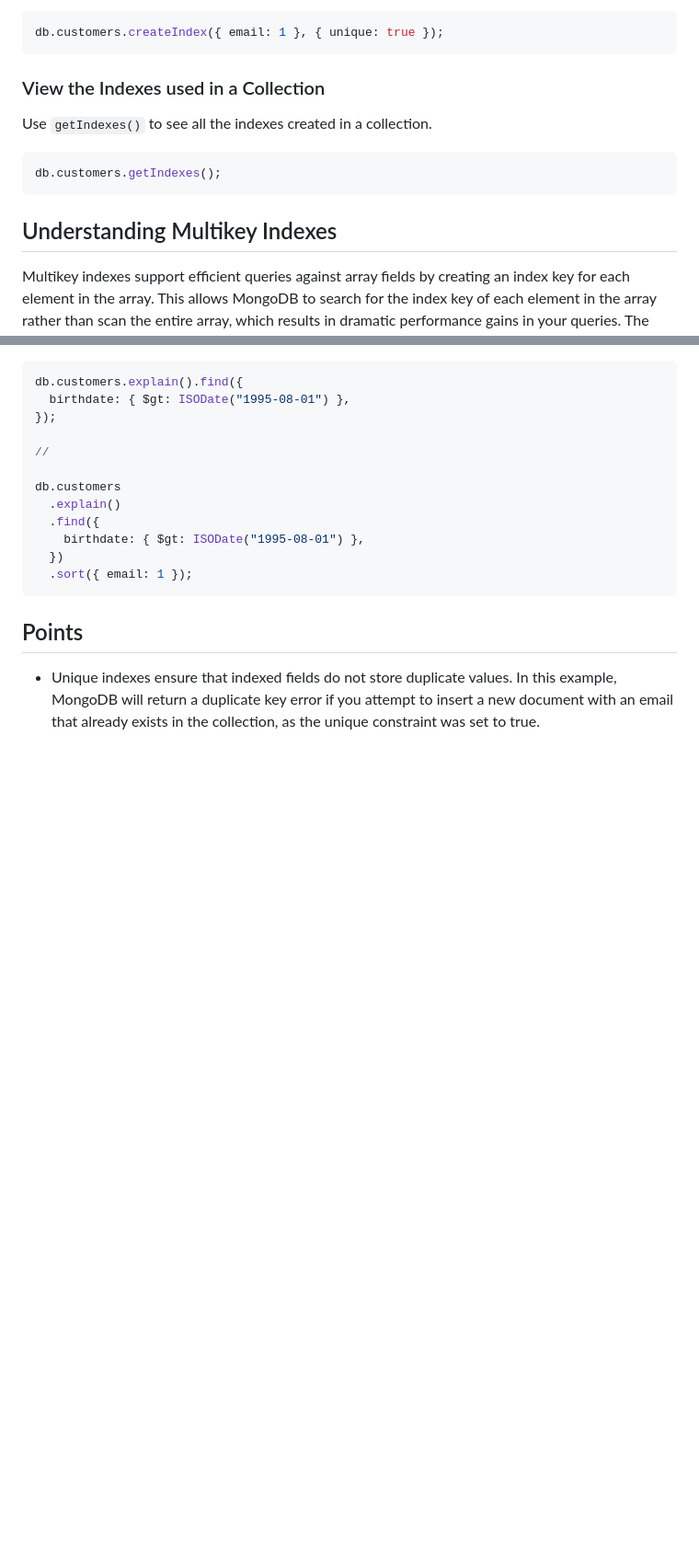
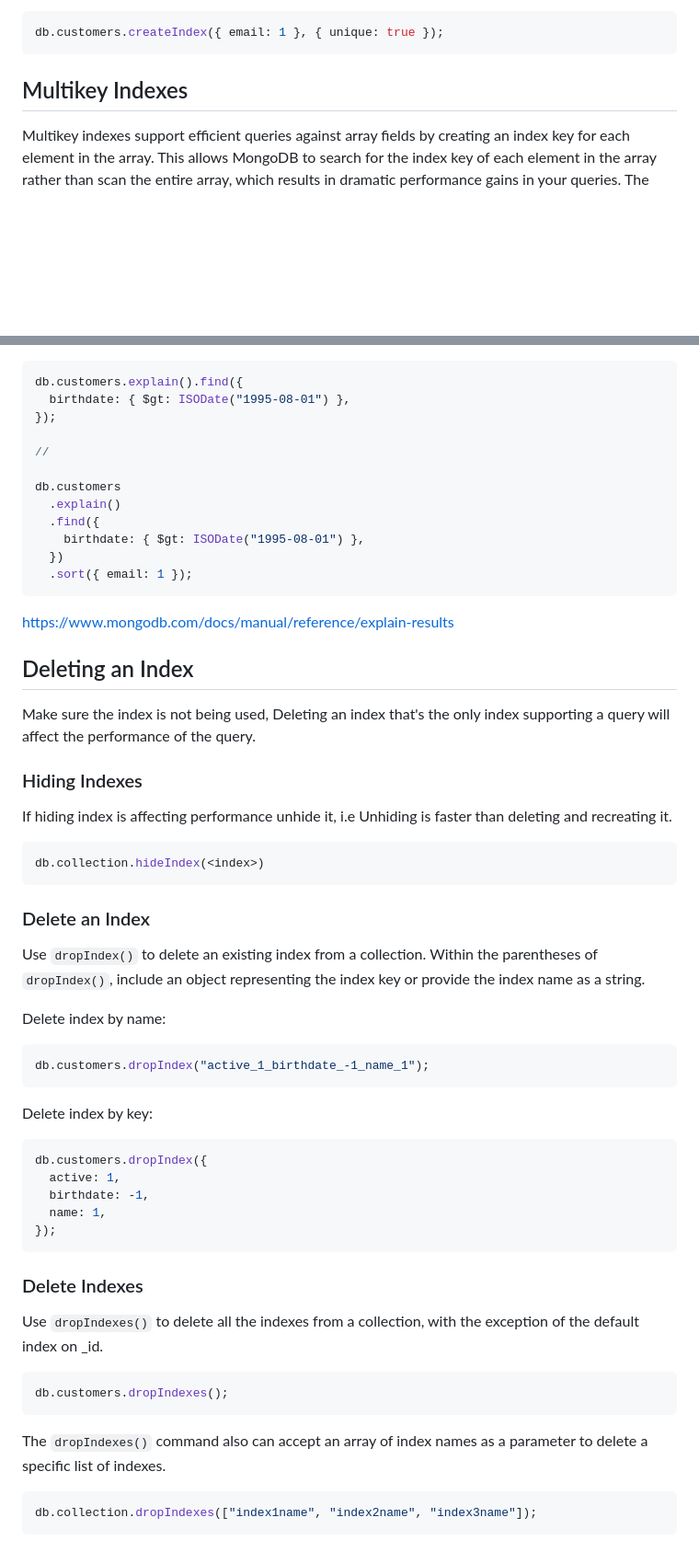
Before and after one commit to shehza-d/learning-backend, a Markdown page: MongoDB-NoSQL/MongoDB-Indexes.md, 2 parts joined by grey strips. Shown at 92% size. Drawn GitHub-style; blank space fills up the shorter version.

````diff
--- a/MongoDB-NoSQL/MongoDB-Indexes.md
+++ b/MongoDB-NoSQL/MongoDB-Indexes.md
@@ -32,15 +42,7 @@ Add `{ unique: true }` as a second, optional, parameter in `createIndex()` to fo
 db.customers.createIndex({ email: 1 }, { unique: true });
 ```
 
-### View the Indexes used in a Collection
-
-Use `getIndexes()` to see all the indexes created in a collection.
-
-```js
-db.customers.getIndexes();
-```
-
-## Understanding Multikey Indexes
+## Multikey Indexes
 
 Multikey indexes support efficient queries against array fields by creating an index key for each element in the array. This allows MongoDB to search for the index key of each element in the array rather than scan the entire array, which results in dramatic performance gains in your queries.
 The maximum number of array fields per multikey index is 1. If an index has multiple fields, only one of them can be an array.
@@ -87,6 +153,50 @@ db.customers
   .sort({ email: 1 });
 ```
 
-## Points
+https://www.mongodb.com/docs/manual/reference/explain-results
 
-- Unique indexes ensure that indexed fields do not store duplicate values. In this example, MongoDB will return a duplicate key error if you attempt to insert a new document with an email that already exists in the collection, as the unique constraint was set to true.
+## Deleting an Index
+
+Make sure the index is not being used, Deleting an index that's the only index supporting a query will affect the performance of the query.
+
+### Hiding Indexes
+
+If hiding index is affecting performance unhide it, i.e Unhiding is faster than deleting and recreating it.
+
+```js
+db.collection.hideIndex(<index>)
+```
+
+### Delete an Index
+
+Use `dropIndex()` to delete an existing index from a collection. Within the parentheses of `dropIndex()`, include an object representing the index key or provide the index name as a string.
+
+Delete index by name:
+
+```js
+db.customers.dropIndex("active_1_birthdate_-1_name_1");
+```
+
+Delete index by key:
+
+```js
+db.customers.dropIndex({
+  active: 1,
+  birthdate: -1,
+  name: 1,
+});
+```
+
+### Delete Indexes
+
+Use `dropIndexes()` to delete all the indexes from a collection, with the exception of the default index on \_id.
+
+```js
+db.customers.dropIndexes();
+```
+
+The `dropIndexes()` command also can accept an array of index names as a parameter to delete a specific list of indexes.
+
+```js
+db.collection.dropIndexes(["index1name", "index2name", "index3name"]);
+```
````
Also changed, not shown: other parts of MongoDB-NoSQL/MongoDB-Indexes.md (+78 -4 lines).
